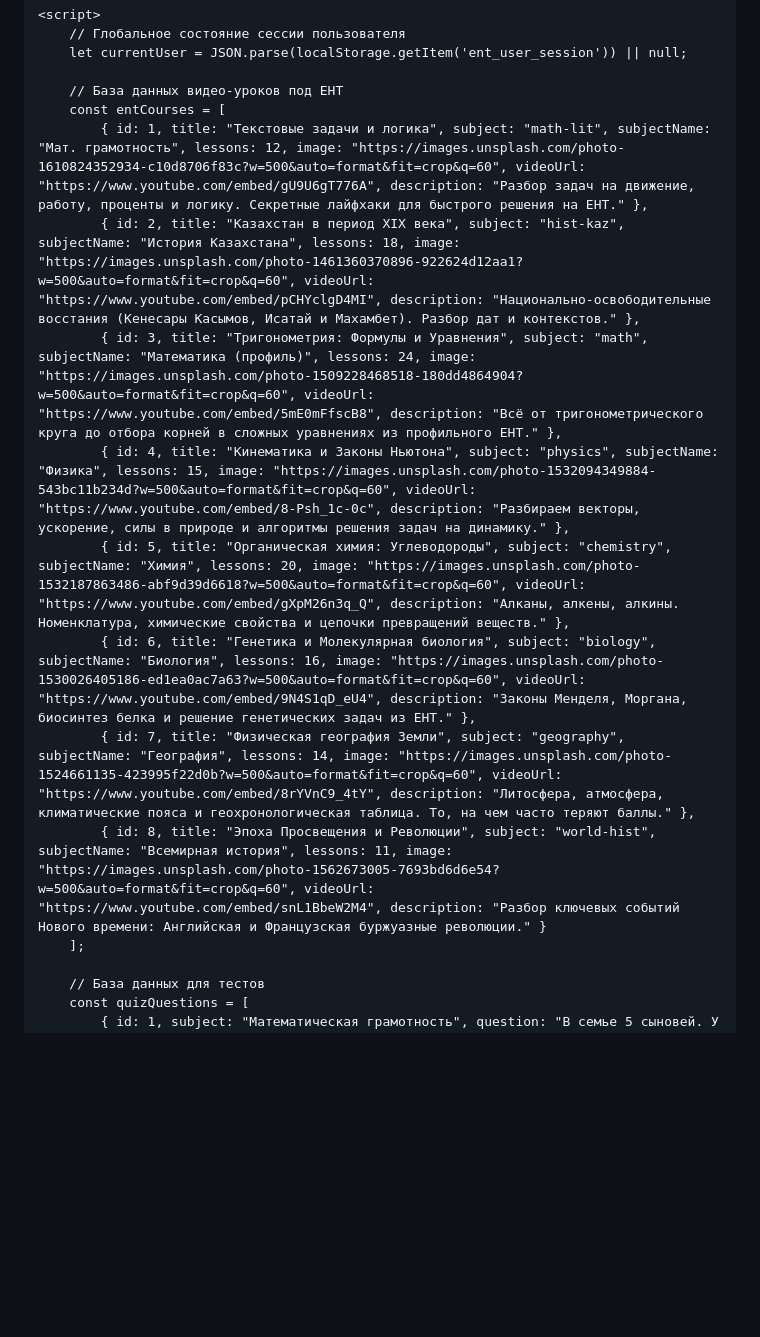
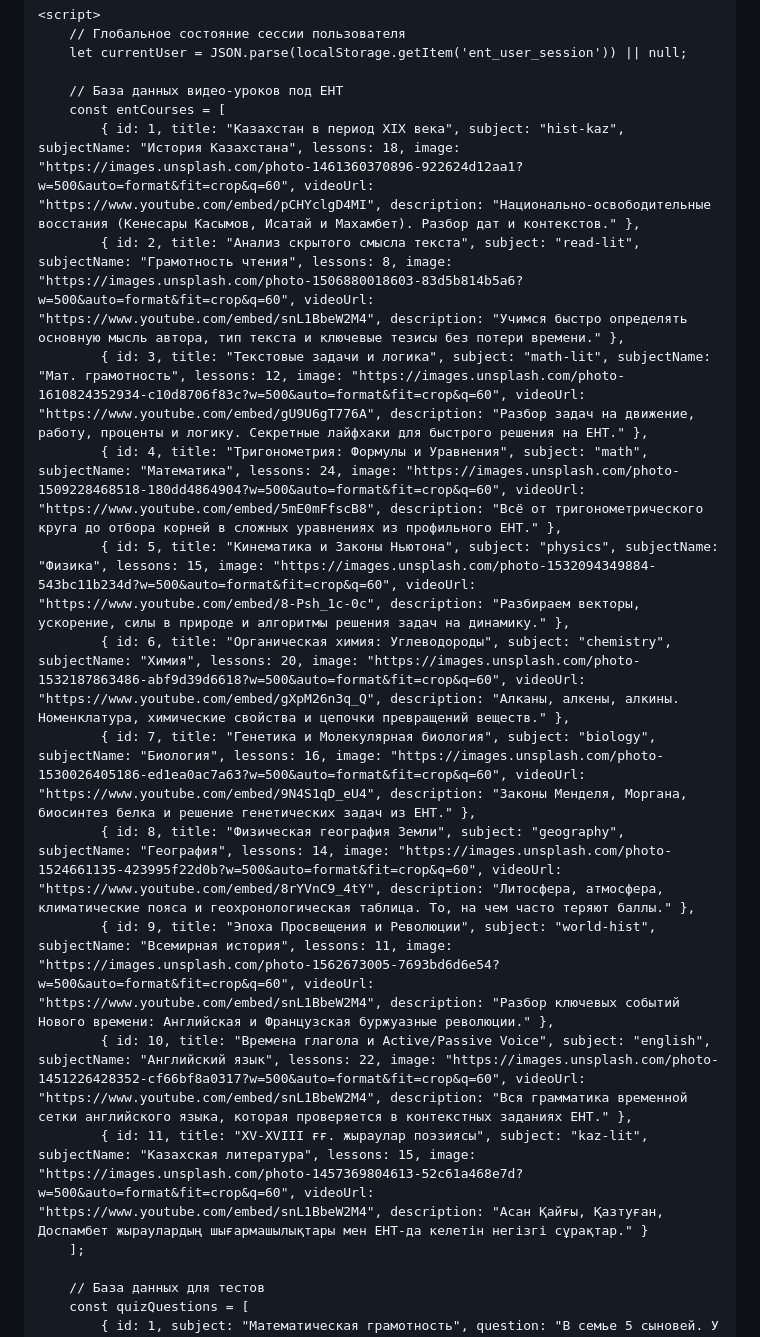
Before and after one commit to ILAXAIA/ArmanEdu, a Markdown page: README.md, the part around one of its changes. GitHub-like rendering; blank space fills up the shorter version.

```diff
--- a/README.md
+++ b/README.md
@@ -405,14 +414,17 @@
 
         // База данных видео-уроков под ЕНТ
         const entCourses = [
-            { id: 1, title: "Текстовые задачи и логика", subject: "math-lit", subjectName: "Мат. грамотность", lessons: 12, image: "https://images.unsplash.com/photo-1610824352934-c10d8706f83c?w=500&auto=format&fit=crop&q=60", videoUrl: "https://www.youtube.com/embed/gU9U6gT776A", description: "Разбор задач на движение, работу, проценты и логику. Секретные лайфхаки для быстрого решения на ЕНТ." },
-            { id: 2, title: "Казахстан в период XIX века", subject: "hist-kaz", subjectName: "История Казахстана", lessons: 18, image: "https://images.unsplash.com/photo-1461360370896-922624d12aa1?w=500&auto=format&fit=crop&q=60", videoUrl: "https://www.youtube.com/embed/pCHYclgD4MI", description: "Национально-освободительные восстания (Кенесары Касымов, Исатай и Махамбет). Разбор дат и контекстов." },
-            { id: 3, title: "Тригонометрия: Формулы и Уравнения", subject: "math", subjectName: "Математика (профиль)", lessons: 24, image: "https://images.unsplash.com/photo-1509228468518-180dd4864904?w=500&auto=format&fit=crop&q=60", videoUrl: "https://www.youtube.com/embed/5mE0mFfscB8", description: "Всё от тригонометрического круга до отбора корней в сложных уравнениях из профильного ЕНТ." },
-            { id: 4, title: "Кинематика и Законы Ньютона", subject: "physics", subjectName: "Физика", lessons: 15, image: "https://images.unsplash.com/photo-1532094349884-543bc11b234d?w=500&auto=format&fit=crop&q=60", videoUrl: "https://www.youtube.com/embed/8-Psh_1c-0c", description: "Разбираем векторы, ускорение, силы в природе и алгоритмы решения задач на динамику." },
-            { id: 5, title: "Органическая химия: Углеводороды", subject: "chemistry", subjectName: "Химия", lessons: 20, image: "https://images.unsplash.com/photo-1532187863486-abf9d39d6618?w=500&auto=format&fit=crop&q=60", videoUrl: "https://www.youtube.com/embed/gXpM26n3q_Q", description: "Алканы, алкены, алкины. Номенклатура, химические свойства и цепочки превращений веществ." },
-            { id: 6, title: "Генетика и Молекулярная биология", subject: "biology", subjectName: "Биология", lessons: 16, image: "https://images.unsplash.com/photo-1530026405186-ed1ea0ac7a63?w=500&auto=format&fit=crop&q=60", videoUrl: "https://www.youtube.com/embed/9N4S1qD_eU4", description: "Законы Менделя, Моргана, биосинтез белка и решение генетических задач из ЕНТ." },
-            { id: 7, title: "Физическая география Земли", subject: "geography", subjectName: "География", lessons: 14, image: "https://images.unsplash.com/photo-1524661135-423995f22d0b?w=500&auto=format&fit=crop&q=60", videoUrl: "https://www.youtube.com/embed/8rYVnC9_4tY", description: "Литосфера, атмосфера, климатические пояса и геохронологическая таблица. То, на чем часто теряют баллы." },
-            { id: 8, title: "Эпоха Просвещения и Революции", subject: "world-hist", subjectName: "Всемирная история", lessons: 11, image: "https://images.unsplash.com/photo-1562673005-7693bd6d6e54?w=500&auto=format&fit=crop&q=60", videoUrl: "https://www.youtube.com/embed/snL1BbeW2M4", description: "Разбор ключевых событий Нового времени: Английская и Французская буржуазные революции." }
+            { id: 1, title: "Казахстан в период XIX века", subject: "hist-kaz", subjectName: "История Казахстана", lessons: 18, image: "https://images.unsplash.com/photo-1461360370896-922624d12aa1?w=500&auto=format&fit=crop&q=60", videoUrl: "https://www.youtube.com/embed/pCHYclgD4MI", description: "Национально-освободительные восстания (Кенесары Касымов, Исатай и Махамбет). Разбор дат и контекстов." },
+            { id: 2, title: "Анализ скрытого смысла текста", subject: "read-lit", subjectName: "Грамотность чтения", lessons: 8, image: "https://images.unsplash.com/photo-1506880018603-83d5b814b5a6?w=500&auto=format&fit=crop&q=60", videoUrl: "https://www.youtube.com/embed/snL1BbeW2M4", description: "Учимся быстро определять основную мысль автора, тип текста и ключевые тезисы без потери времени." },
+            { id: 3, title: "Текстовые задачи и логика", subject: "math-lit", subjectName: "Мат. грамотность", lessons: 12, image: "https://images.unsplash.com/photo-1610824352934-c10d8706f83c?w=500&auto=format&fit=crop&q=60", videoUrl: "https://www.youtube.com/embed/gU9U6gT776A", description: "Разбор задач на движение, работу, проценты и логику. Секретные лайфхаки для быстрого решения на ЕНТ." },
+            { id: 4, title: "Тригонометрия: Формулы и Уравнения", subject: "math", subjectName: "Математика", lessons: 24, image: "https://images.unsplash.com/photo-1509228468518-180dd4864904?w=500&auto=format&fit=crop&q=60", videoUrl: "https://www.youtube.com/embed/5mE0mFfscB8", description: "Всё от тригонометрического круга до отбора корней в сложных уравнениях из профильного ЕНТ." },
+            { id: 5, title: "Кинематика и Законы Ньютона", subject: "physics", subjectName: "Физика", lessons: 15, image: "https://images.unsplash.com/photo-1532094349884-543bc11b234d?w=500&auto=format&fit=crop&q=60", videoUrl: "https://www.youtube.com/embed/8-Psh_1c-0c", description: "Разбираем векторы, ускорение, силы в природе и алгоритмы решения задач на динамику." },
+            { id: 6, title: "Органическая химия: Углеводороды", subject: "chemistry", subjectName: "Химия", lessons: 20, image: "https://images.unsplash.com/photo-1532187863486-abf9d39d6618?w=500&auto=format&fit=crop&q=60", videoUrl: "https://www.youtube.com/embed/gXpM26n3q_Q", description: "Алканы, алкены, алкины. Номенклатура, химические свойства и цепочки превращений веществ." },
+            { id: 7, title: "Генетика и Молекулярная биология", subject: "biology", subjectName: "Биология", lessons: 16, image: "https://images.unsplash.com/photo-1530026405186-ed1ea0ac7a63?w=500&auto=format&fit=crop&q=60", videoUrl: "https://www.youtube.com/embed/9N4S1qD_eU4", description: "Законы Менделя, Моргана, биосинтез белка и решение генетических задач из ЕНТ." },
+            { id: 8, title: "Физическая география Земли", subject: "geography", subjectName: "География", lessons: 14, image: "https://images.unsplash.com/photo-1524661135-423995f22d0b?w=500&auto=format&fit=crop&q=60", videoUrl: "https://www.youtube.com/embed/8rYVnC9_4tY", description: "Литосфера, атмосфера, климатические пояса и геохронологическая таблица. То, на чем часто теряют баллы." },
+            { id: 9, title: "Эпоха Просвещения и Революции", subject: "world-hist", subjectName: "Всемирная история", lessons: 11, image: "https://images.unsplash.com/photo-1562673005-7693bd6d6e54?w=500&auto=format&fit=crop&q=60", videoUrl: "https://www.youtube.com/embed/snL1BbeW2M4", description: "Разбор ключевых событий Нового времени: Английская и Французская буржуазные революции." },
+            { id: 10, title: "Времена глагола и Active/Passive Voice", subject: "english", subjectName: "Английский язык", lessons: 22, image: "https://images.unsplash.com/photo-1451226428352-cf66bf8a0317?w=500&auto=format&fit=crop&q=60", videoUrl: "https://www.youtube.com/embed/snL1BbeW2M4", description: "Вся грамматика временной сетки английского языка, которая проверяется в контекстных заданиях ЕНТ." },
+            { id: 11, title: "XV-XVIII ғғ. жыраулар поэзиясы", subject: "kaz-lit", subjectName: "Казахская литература", lessons: 15, image: "https://images.unsplash.com/photo-1457369804613-52c61a468e7d?w=500&auto=format&fit=crop&q=60", videoUrl: "https://www.youtube.com/embed/snL1BbeW2M4", description: "Асан Қайғы, Қазтуған, Доспамбет жыраулардың шығармашылықтары мен ЕНТ-да келетін негізгі сұрақтар." }
         ];
 
         // База данных для тестов
```
Also changed, not shown: other parts of README.md (+12 -3 lines).
